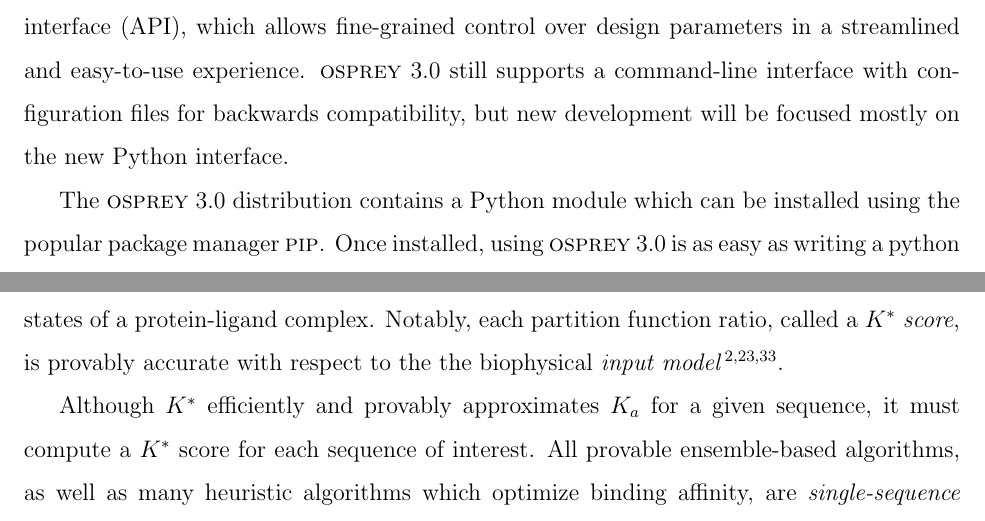
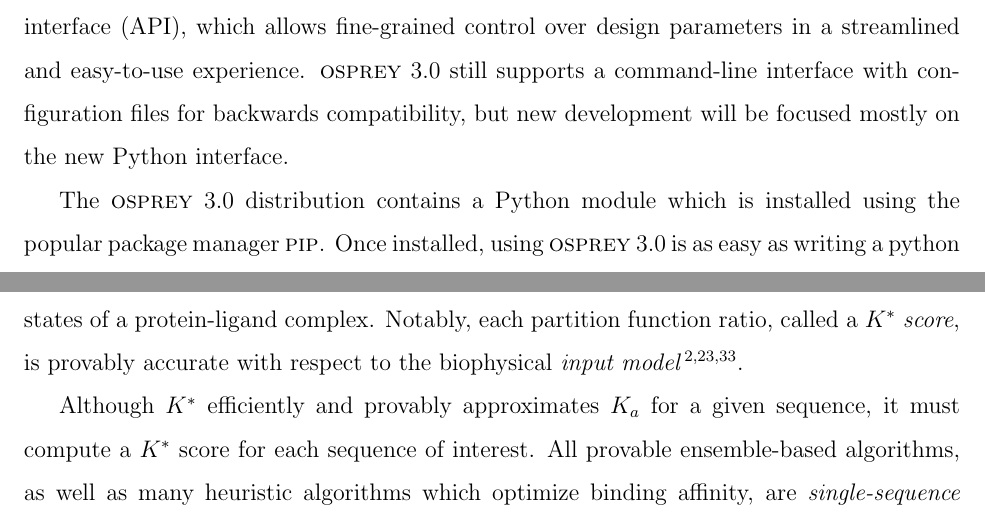
Before and after one commit to donaldlab/OSPREY_3_paper, a LaTeX paper (OSPREY3.tex, which reads BBKS.tex, python.tex): two parts of pages 8 and 12 of 28, joined at a grey line, cut so that both start at the same text. Compiled offline with pdfLaTeX.

Commit message:
Typos I noticed

```diff
--- a/BBKS.tex
+++ b/BBKS.tex
@@ -4,7 +4,7 @@
 
 \newcommand{\cut}[1]{}
 
-In previous versions of \osprey, the \ks algorithm~\cite{K*} modeled an ensemble of Boltzmann-weighted conformations to approximate the Boltzmann-weighted partition function. It combined minimized dead-end elimination pruning~\cite{DEE} with \as~\cite{DEE,A*} gap-free conformation enumeration to compute provable $\varepsilon$-approximations to the partition function for the protein states of interest. \ks combined these partition function scores to approximate the association constant, \ka, as the ratio of $\varepsilon$-approximate partition functions between the bound and unbound states of a protein-ligand complex. Notably, each partition function ratio, called a \ks \emph{score}, is provably accurate with respect to the the biophysical \emph{input model}~\cite{K*,minDEE,iMinDEE}.
+In previous versions of \osprey, the \ks algorithm~\cite{K*} modeled an ensemble of Boltzmann-weighted conformations to approximate the Boltzmann-weighted partition function. It combined minimized dead-end elimination pruning~\cite{DEE} with \as~\cite{DEE,A*} gap-free conformation enumeration to compute provable $\varepsilon$-approximations to the partition function for the protein states of interest. \ks combined these partition function scores to approximate the association constant, \ka, as the ratio of $\varepsilon$-approximate partition functions between the bound and unbound states of a protein-ligand complex. Notably, each partition function ratio, called a \ks \emph{score}, is provably accurate with respect to the biophysical \emph{input model}~\cite{K*,minDEE,iMinDEE}.
 
 Although \ks efficiently and provably approximates \ka for a given sequence, it must compute a \ks score for each sequence of interest. All provable ensemble-based algorithms, as well as many heuristic algorithms which optimize binding affinity, are \emph{single-sequence} algorithms which must compute the binding affinity for each possible sequence. Therefore, designs with many mutable residues rapidly become intractable. \osprey 3.0 provides a new algorithm, \bbks, which overcomes this challenge. \bbks~\cite{BBK*} builds on \ks, and is the first provable, ensemble-based protein design algorithm to run in time sublinear in the number of sequences. The key innovation in \bbks that enables this improvement is the \emph{multi-sequence bound} (\msbound). Rather than compute binding affinity separately for each possible sequence, as single-sequence methods do, \bbks efficiently computes a single provable \ks score upper bound for a combinatorial number of sequences. \bbks uses \msbound bounds to prune a combinatorial number of sequences during the search, entirely avoiding single-sequence computation for all pruned sequences.
 
--- a/python.tex
+++ b/python.tex
@@ -1,7 +1,7 @@
 
 One of the most visible additions to \osprey 3.0 is the Python application programming interface (API), which allows fine-grained control over design parameters in a streamlined and easy-to-use experience. \osprey 3.0 still supports a command-line interface with configuration files for backwards compatibility, but new development will be focused mostly on the new Python interface. %\jeff{Is this even true? Not entirely sure...}
 
-The \osprey 3.0 distribution contains a Python module which can be installed using the popular package manager {\sc pip}. Once installed, using \osprey 3.0 is as easy as writing a python script. High-performance computations are still performed in the Java virtual machine to give the fastest runtimes, so Java is still required to run \osprey 3.0, but communication between the Python environment and the Java environment is handled behind-the-scenes, and \osprey 3.0 still looks and feels like a regular Python application.
+The \osprey 3.0 distribution contains a Python module which is installed using the popular package manager {\sc pip}. Once installed, using \osprey 3.0 is as easy as writing a python script. High-performance computations are still performed in the Java virtual machine to give the fastest runtimes, so Java is still required to run \osprey 3.0, but communication between the Python environment and the Java environment is handled behind-the-scenes, and \osprey 3.0 still looks and feels like a regular Python application.
 
 See Figure~\ref{fig:python} for a complete example of a Python script that performs a very simple design using \osprey 3.0.
 
```
Also changed, not shown: BWM.tex (+1 -1 lines).
